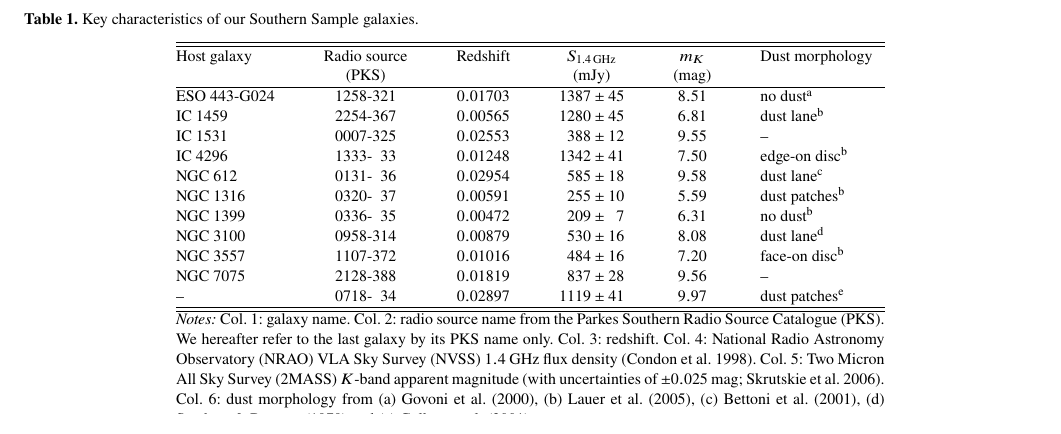
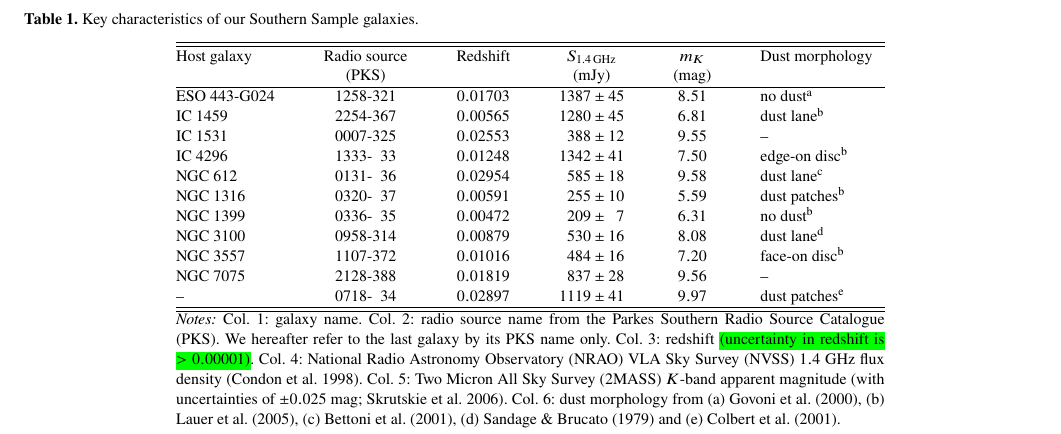
Before and after one commit to joshwarren/Paper, a LaTeX paper (paper.tex): part of page 3 of 17, cut so that both start at the same text. Compiled offline with pdfLaTeX.

Commit message:
Investigated redshift uncert using VIMOS_analysis/mcmc.py

```diff
--- a/paper.tex
+++ b/paper.tex
@@ -293,7 +293,7 @@ fluxes, so this is not a volume-limited sample.
     \parbox[t]{0.7\textwidth}{\footnotesize\textit{Notes:} Col.~1:
       galaxy name. Col.~2: radio source name from the Parkes Southern
       Radio Source Catalogue (PKS). We hereafter refer to the last
-      galaxy by its PKS name only. Col.~3: redshift. Col.~4: National
+      galaxy by its PKS name only. Col.~3: redshift \added{(uncertainty in redshift is $> 0.00001$)}. Col.~4: National
       Radio Astronomy Observatory (NRAO) VLA Sky Survey (NVSS)
       $1.4$~GHz flux density \citep{Condon1998}. Col.~5: Two Micron
       All Sky Survey (2MASS) $K$-band apparent magnitude (with
```
